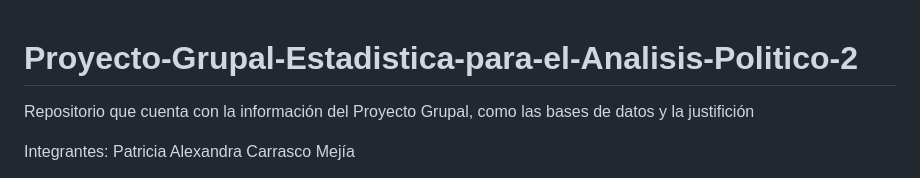
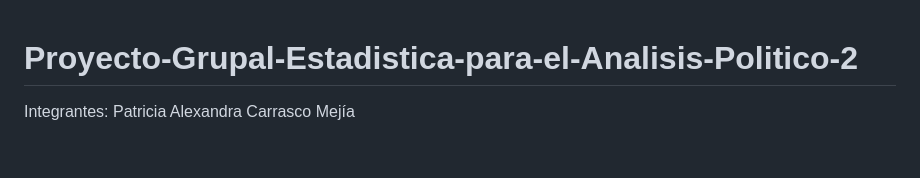
Before and after one commit to PatriciaCarrasco23/Proyecto_Protestas, a Markdown page: README.md, the part around the change. Rendered like a GitHub page; blank space fills up the shorter version.

```diff
--- a/README.md
+++ b/README.md
@@ -1,5 +1,4 @@
 # Proyecto-Grupal-Estadistica-para-el-Analisis-Politico-2
-Repositorio que cuenta con la información del Proyecto Grupal, como las bases de datos y la justifición
 
 Integrantes:
 Patricia Alexandra Carrasco Mejía
```
